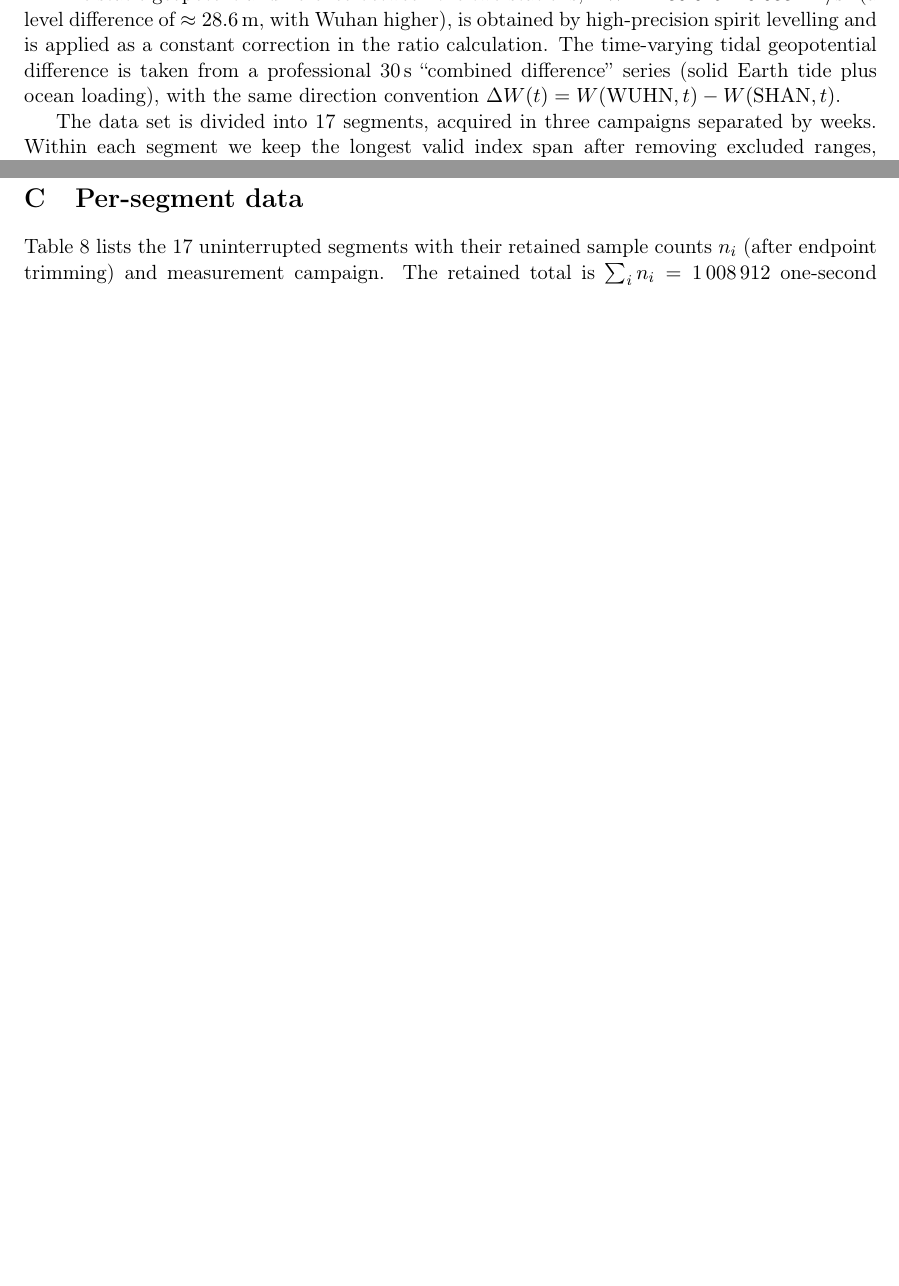
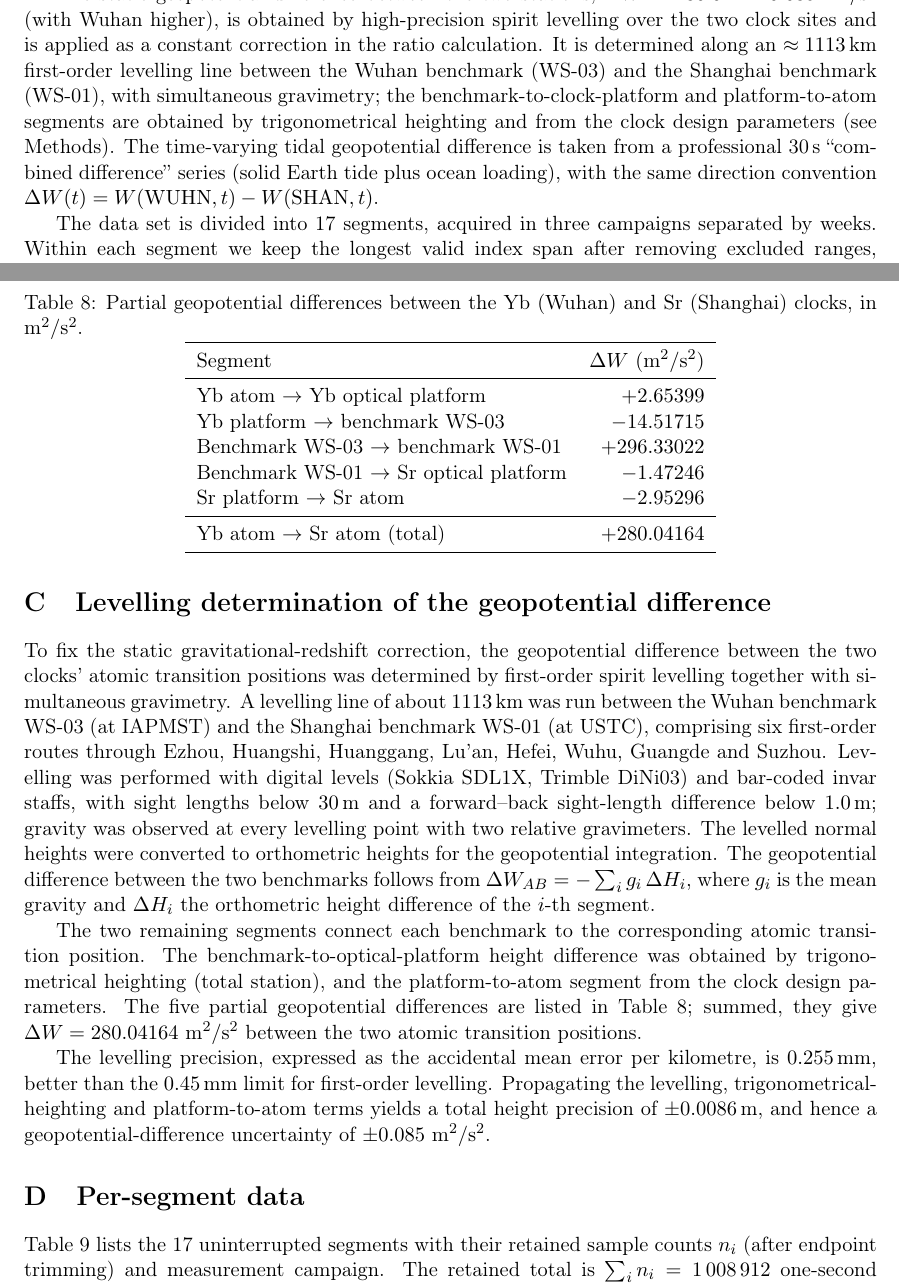
Before and after one commit to hjiang555-a11y/gravitation-whsh, a LaTeX paper (paper/main.tex): two parts of pages 3 and 13 of 16, joined at a grey line, cut so that both start at the same text, the shorter picture padded with empty space. Compiled offline with pdfLaTeX.

Commit message:
Add the levelling determination of the geopotential difference
Per author direction, add the new leveling-measurement content:
- Sec 2 (setup, merged 2/3): a few sentences summarising the
  geopotential-difference determination (WS-03 Wuhan IAPMST to WS-01
  Shanghai USTC, ~1113 km first-order levelling with simultaneous
  gravimetry; benchmark-to-platform by trigonometrical heighting and
  platform-to-atom from clock design parameters; see Methods).
- New Methods appendix "Levelling determination of the geopotential
  difference" (App C): route, instruments, orthometric-height conversion,
  Delta_W = -sum g_i dH_i, the five partial geopotential differences
  (Table), the total 280.04164 m^2/s^2, and the precision (0.255 mm/km,
  total height +/-0.0086 m -> sigma(W) = 0.085 m^2/s^2).
- Adopt the new leveling value throughout: Delta_W = 280.042 +/- 0.085
  m^2/s^2 (was 280.049 +/- 0.083) and delta_g = -3.1159e-15 (was
  -3.116e-15) in Eq. (2), App B and the uncertainty-budget text.

Compiles clean (pdflatex+bibtex x2+pdflatex): 0 overfull, no undefined refs,
16 pages.

```diff
--- a/paper/main.tex
+++ b/paper/main.tex
@@ -225,10 +225,17 @@ shifted by $-8$\,h before the tidal template is evaluated.
 % src: experiment-side manuscript (光钟比对论文 hj.docx, Sec. 2)
 
 The static geopotential difference between the two stations,
-$\dW = 280.049\pm0.083\ \mathrm{m^{2}/s^{2}}$ (a level difference of
-$\approx 28.6$\,m, with Wuhan higher), is obtained by high-precision
-spirit levelling and is applied as a constant correction in the ratio
-calculation. The time-varying tidal geopotential difference is taken
+$\dW = 280.042\pm0.085\ \mathrm{m^{2}/s^{2}}$ (with Wuhan higher), is
+obtained by high-precision spirit levelling over the two clock sites and
+is applied as a constant correction in the ratio calculation. It is
+determined along an $\approx 1113$\,km first-order levelling line between
+the Wuhan benchmark (WS-03) and the Shanghai benchmark (WS-01), with
+simultaneous gravimetry; the benchmark-to-clock-platform and
+platform-to-atom segments are obtained by trigonometrical heighting and
+from the clock design parameters (see Methods).
+% src: paper/武汉-上海水准测量0930R1.docx (WS-03--WS-01 = 296.33022 m^2/s^2;
+%      total 280.04164 m^2/s^2, sigma 0.085 m^2/s^2)
+The time-varying tidal geopotential difference is taken
 from a professional 30\,s ``combined difference'' series (solid Earth
 tide plus ocean loading), with the same direction convention
 $\dW(t) = W(\mathrm{WUHN},t) - W(\mathrm{SHAN},t)$.
@@ -1035,3 +1046,63 @@ $\mathrm{(Yb/Sr)}_{\mathrm{corr}} = \mathrm{(Yb/Sr)}_{\mathrm{raw}}
+\section{Levelling determination of the geopotential difference}
+\label{app:levelling}
+% =====================================================================
+
+To fix the static gravitational-redshift correction, the geopotential
+difference between the two clocks' atomic transition positions was
+determined by first-order spirit levelling together with simultaneous
+gravimetry. A levelling line of about $1113$\,km was run between the
+Wuhan benchmark WS-03 (at IAPMST) and the Shanghai benchmark WS-01 (at
+USTC), comprising six first-order routes through Ezhou, Huangshi,
+Huanggang, Lu'an, Hefei, Wuhu, Guangde and Suzhou. Levelling was
+performed with digital levels (Sokkia SDL1X, Trimble DiNi03) and
+bar-coded invar staffs, with sight lengths below $30$\,m and a
+forward--back sight-length difference below $1.0$\,m; gravity was
+observed at every levelling point with two relative gravimeters. The
+levelled normal heights were converted to orthometric heights for the
+geopotential integration. The geopotential difference between the two
+benchmarks follows from
+$\dW_{AB} = -\sum_i g_i\,\Delta H_i$, where $g_i$ is the mean gravity
+and $\Delta H_i$ the orthometric height difference of the $i$-th
+segment.
+
+The two remaining segments connect each benchmark to the corresponding
+atomic transition position. The benchmark-to-optical-platform height
+difference was obtained by trigonometrical heighting (total station),
+and the platform-to-atom segment from the clock design parameters. The
+five partial geopotential differences are listed in
+Table~\ref{tab:levelling}; summed, they give
+$\dW = 280.04164\ \mathrm{m^{2}/s^{2}}$ between the two atomic
+transition positions.
+
+The levelling precision, expressed as the accidental mean error per
+kilometre, is $0.255$\,mm, better than the $0.45$\,mm limit for
+first-order levelling. Propagating the levelling, trigonometrical-heighting
+and platform-to-atom terms yields a total height precision of
+$\pm0.0086$\,m, and hence a geopotential-difference uncertainty of
+$\pm0.085\ \mathrm{m^{2}/s^{2}}$.
+% src: paper/武汉-上海水准测量0930R1.docx (Secs. 1-3; Delta_W = 280.04164 m^2/s^2,
+%      sigma(W) = 0.085 m^2/s^2)
+
+\begin{table}[t]
+  \centering
+  \caption{Partial geopotential differences between the Yb (Wuhan) and
+  Sr (Shanghai) clocks, in $\mathrm{m^{2}/s^{2}}$.}
+  \label{tab:levelling}
+  \begin{tabular}{lr}
+    \toprule
+    Segment & $\Delta W$ ($\mathrm{m^{2}/s^{2}}$) \\
+    \midrule
+    Yb atom $\to$ Yb optical platform        & $+2.65399$ \\
+    Yb platform $\to$ benchmark WS-03        & $-14.51715$ \\
+    Benchmark WS-03 $\to$ benchmark WS-01    & $+296.33022$ \\
+    Benchmark WS-01 $\to$ Sr optical platform & $-1.47246$ \\
+    Sr platform $\to$ Sr atom                & $-2.95296$ \\
+    \midrule
+    Yb atom $\to$ Sr atom (total)            & $+280.04164$ \\
+    \bottomrule
+  \end{tabular}
+  % src: paper/武汉-上海水准测量0930R1.docx (Table 1)
+\end{table}
 
 % =====================================================================
 \section{Per-segment data}
```
Also changed, not shown: paper/main.tex (20 more changed lines).
